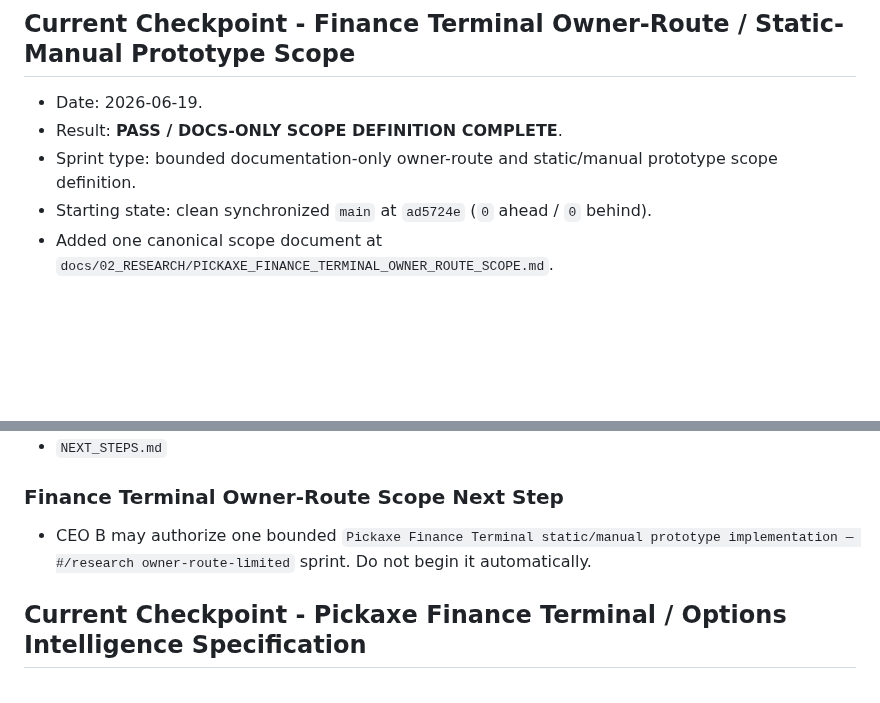
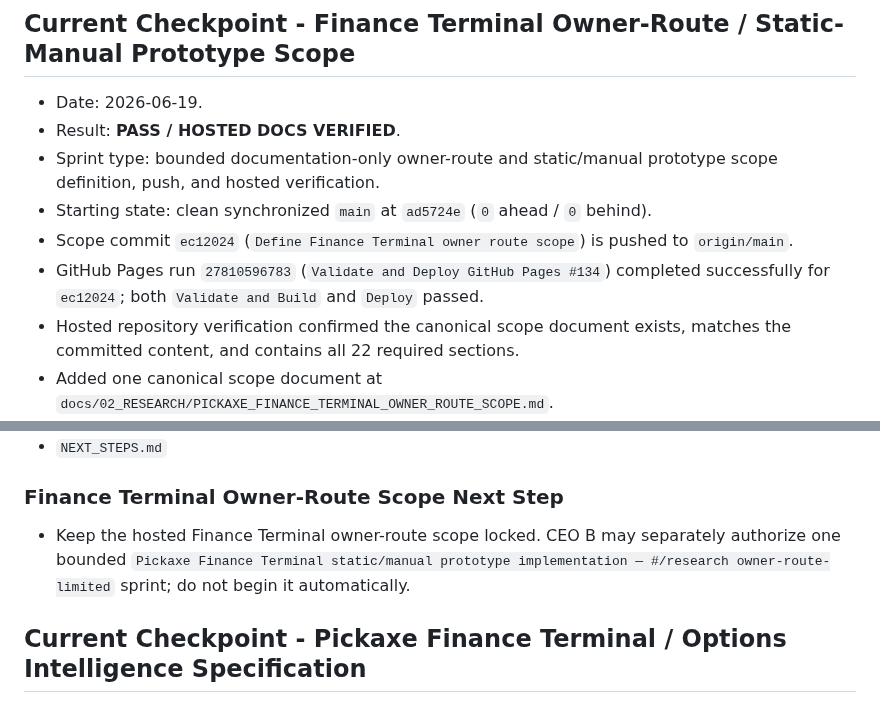
Before and after one commit to Burberrry/Pickaxe-Capital, a Markdown page: PROJECT_STATUS.md, 2 parts joined by grey strips. Drawn GitHub-style; blank space fills up the shorter version.

Commit message:
Record Finance Terminal owner route scope hosted verification

```diff
--- a/PROJECT_STATUS.md
+++ b/PROJECT_STATUS.md
@@ -3,9 +3,12 @@
 ## Current Checkpoint - Finance Terminal Owner-Route / Static-Manual Prototype Scope
 
 - Date: 2026-06-19.
-- Result: **PASS / DOCS-ONLY SCOPE DEFINITION COMPLETE**.
-- Sprint type: bounded documentation-only owner-route and static/manual prototype scope definition.
+- Result: **PASS / HOSTED DOCS VERIFIED**.
+- Sprint type: bounded documentation-only owner-route and static/manual prototype scope definition, push, and hosted verification.
 - Starting state: clean synchronized `main` at `ad5724e` (`0` ahead / `0` behind).
+- Scope commit `ec12024` (`Define Finance Terminal owner route scope`) is pushed to `origin/main`.
+- GitHub Pages run `27810596783` (`Validate and Deploy GitHub Pages #134`) completed successfully for `ec12024`; both `Validate and Build` and `Deploy` passed.
+- Hosted repository verification confirmed the canonical scope document exists, matches the committed content, and contains all 22 required sections.
 - Added one canonical scope document at `docs/02_RESEARCH/PICKAXE_FINANCE_TERMINAL_OWNER_ROUTE_SCOPE.md`.
 - Compared existing `/` and `#/alerts`, `#/research`, `#/source-hub`, `#/dashboard`, `#/staging`, future `#/finance-terminal`, and future `#/options-intelligence`.
 - Recommended existing `#/research` as the sole future first-prototype owner because it already owns manual research composition and has one active renderer. No owner decision was implemented.
@@ -27,7 +30,7 @@
 
 ### Finance Terminal Owner-Route Scope Next Step
 
-- CEO B may authorize one bounded `Pickaxe Finance Terminal static/manual prototype implementation — #/research owner-route-limited` sprint. Do not begin it automatically.
+- Keep the hosted Finance Terminal owner-route scope locked. CEO B may separately authorize one bounded `Pickaxe Finance Terminal static/manual prototype implementation — #/research owner-route-limited` sprint; do not begin it automatically.
 
 ## Current Checkpoint - Pickaxe Finance Terminal / Options Intelligence Specification
 
```
Also changed, not shown: NEXT_STEPS.md (+5 -2 lines).
